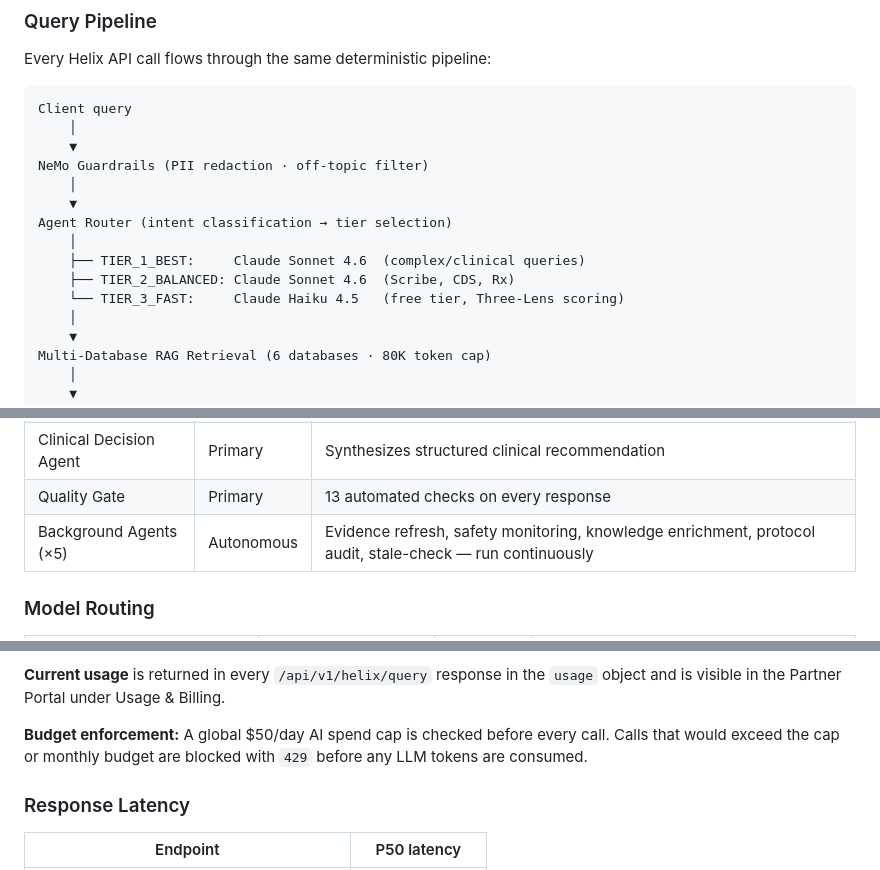
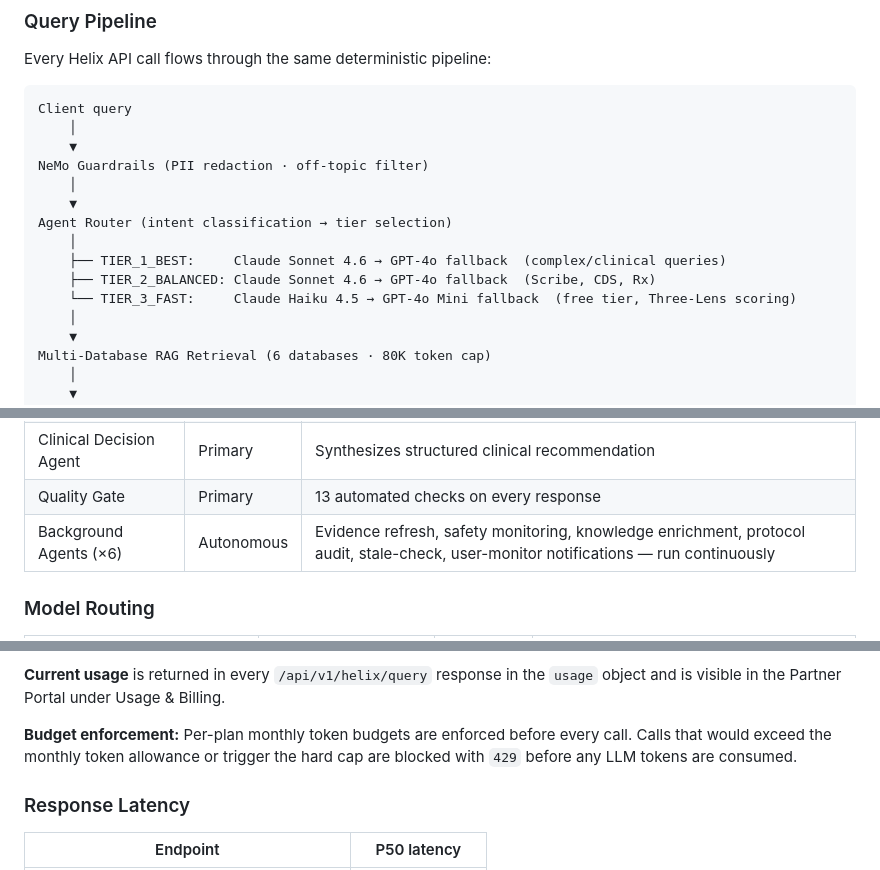
Before and after one commit to Hormonaly-ai/hormonaly-public, a Markdown page: README.md, 3 parts joined by grey strips. GitHub-like rendering.

Commit message:
docs(audit): fix 5 factual errors — background agents ×6, model fallbacks, budget enforcement, NeMo layer, model routing note
Updated model routing and budget enforcement details in README.

```diff
--- a/README.md
+++ b/README.md
@@ -76,9 +76,9 @@ NeMo Guardrails (PII redaction · off-topic filter)
     ▼
 Agent Router (intent classification → tier selection)
     │
-    ├── TIER_1_BEST:     Claude Sonnet 4.6  (complex/clinical queries)
-    ├── TIER_2_BALANCED: Claude Sonnet 4.6  (Scribe, CDS, Rx)
-    └── TIER_3_FAST:     Claude Haiku 4.5   (free tier, Three-Lens scoring)
+    ├── TIER_1_BEST:     Claude Sonnet 4.6 → GPT-4o fallback  (complex/clinical queries)
+    ├── TIER_2_BALANCED: Claude Sonnet 4.6 → GPT-4o fallback  (Scribe, CDS, Rx)
+    └── TIER_3_FAST:     Claude Haiku 4.5 → GPT-4o Mini fallback  (free tier, Three-Lens scoring)
     │
     ▼
 Multi-Database RAG Retrieval (6 databases · 80K token cap)
@@ -115,7 +115,7 @@ Streaming SSE response → client
 | Contradiction Agent | Primary | Surfaces disagreeing studies, reconciles evidence position |
 | Clinical Decision Agent | Primary | Synthesizes structured clinical recommendation |
 | Quality Gate | Primary | 13 automated checks on every response |
-| Background Agents (×5) | Autonomous | Evidence refresh, safety monitoring, knowledge enrichment, protocol audit, stale-check — run continuously |
+| Background Agents (×6) | Autonomous | Evidence refresh, safety monitoring, knowledge enrichment, protocol audit, stale-check, user-monitor notifications — run continuously |
 
 ### Model Routing
 
@@ -500,7 +502,7 @@ Rate limits apply across all `/api/v1/*` endpoints on a **sliding 60-second wind
 
 **Current usage** is returned in every `/api/v1/helix/query` response in the `usage` object and is visible in the Partner Portal under Usage & Billing.
 
-**Budget enforcement:** A global $50/day AI spend cap is checked before every call. Calls that would exceed the cap or monthly budget are blocked with `429` before any LLM tokens are consumed.
+**Budget enforcement:** Per-plan monthly token budgets are enforced before every call. Calls that would exceed the monthly token allowance or trigger the hard cap are blocked with `429` before any LLM tokens are consumed.
 
 ### Response Latency
 
```
Also changed, not shown: other parts of README.md (+3 -1 lines).
